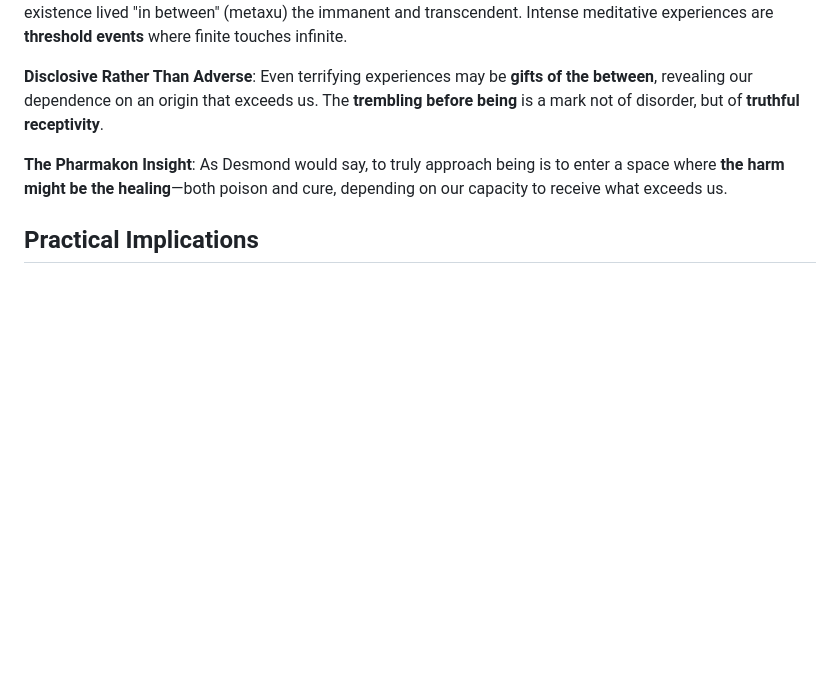
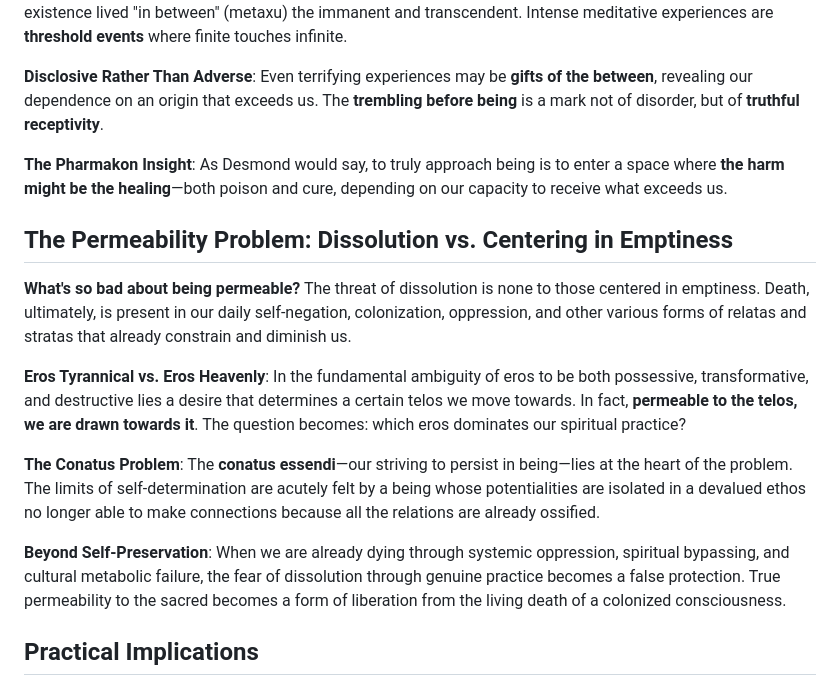
Before and after one commit to Luminc/dark-intelligibility, a Markdown page: 05 Beasts/Meditation, Ambiguity, and the Pharmakon of Being.md, the part around the change. GitHub-like rendering; blank space fills up the shorter version.

Commit message:
🔄 Sync from Obsidian: 2025-08-03 16:00:41

```diff
--- a/05 Beasts/Meditation, Ambiguity, and the Pharmakon of Being.md
+++ b/05 Beasts/Meditation, Ambiguity, and the Pharmakon of Being.md
@@ -56,6 +56,16 @@
 
 **The Pharmakon Insight**: As Desmond would say, to truly approach being is to enter a space where **the harm might be the healing**—both poison and cure, depending on our capacity to receive what exceeds us.
 
+## The Permeability Problem: Dissolution vs. Centering in Emptiness
+
+**What's so bad about being permeable?** The threat of dissolution is none to those centered in emptiness. Death, ultimately, is present in our daily self-negation, colonization, oppression, and other various forms of relatas and stratas that already constrain and diminish us.
+
+**Eros Tyrannical vs. Eros Heavenly**: In the fundamental ambiguity of eros to be both possessive, transformative, and destructive lies a desire that determines a certain telos we move towards. In fact, **permeable to the telos, we are drawn towards it**. The question becomes: which eros dominates our spiritual practice?
+
+**The Conatus Problem**: The **conatus essendi**—our striving to persist in being—lies at the heart of the problem. The limits of self-determination are acutely felt by a being whose potentialities are isolated in a devalued ethos no longer able to make connections because all the relations are already ossified.
+
+**Beyond Self-Preservation**: When we are already dying through systemic oppression, spiritual bypassing, and cultural metabolic failure, the fear of dissolution through genuine practice becomes a false protection. True permeability to the sacred becomes a form of liberation from the living death of a colonized consciousness.
+
 ## Practical Implications
 
 **Tradition Matters**: The danger of Western commodification is the removal of practices from traditions that understand their **fundamental ambiguity**. Good practitioners should inform and guide people within established contemplative frameworks.
```
